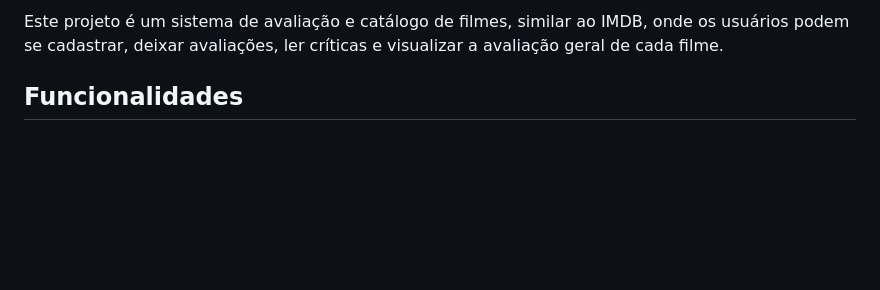
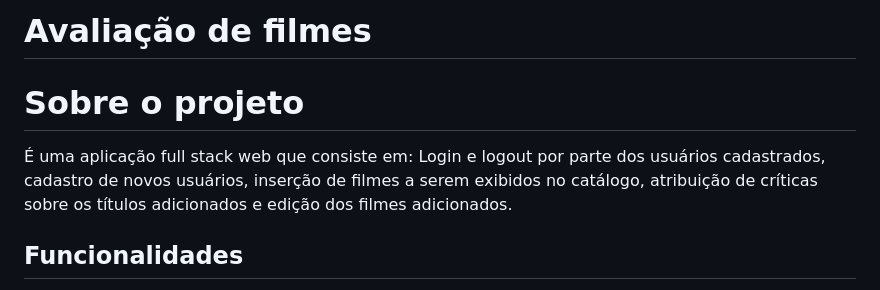
Before and after one commit to gabrielAlmangueira/Projeto_Site_Jogos, a Markdown page: README.md, the part around the change. GitHub-like rendering; blank space fills up the shorter version.

```diff
--- a/README.md
+++ b/README.md
@@ -1,4 +1,9 @@
-Este projeto é um sistema de avaliação e catálogo de filmes, similar ao IMDB, onde os usuários podem se cadastrar, deixar avaliações, ler críticas e visualizar a avaliação geral de cada filme.
+# Avaliação de filmes
+
+# Sobre o projeto
+
+
+É uma aplicação full stack web que consiste em: Login e logout por parte dos usuários cadastrados, cadastro de novos usuários, inserção de filmes a serem exibidos no catálogo, atribuição de críticas sobre os títulos adicionados e edição dos filmes adicionados.
 
 ## Funcionalidades
 
```
